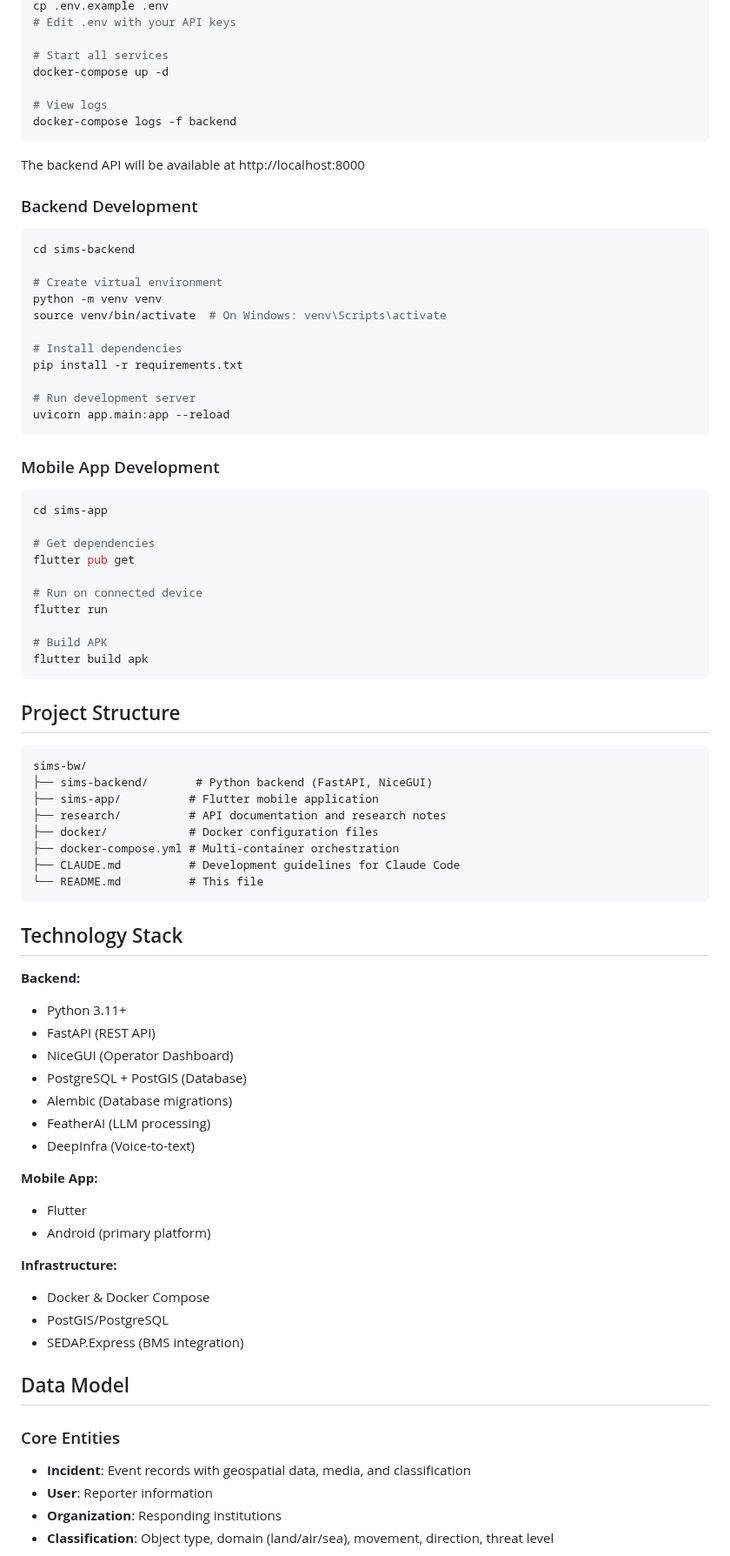
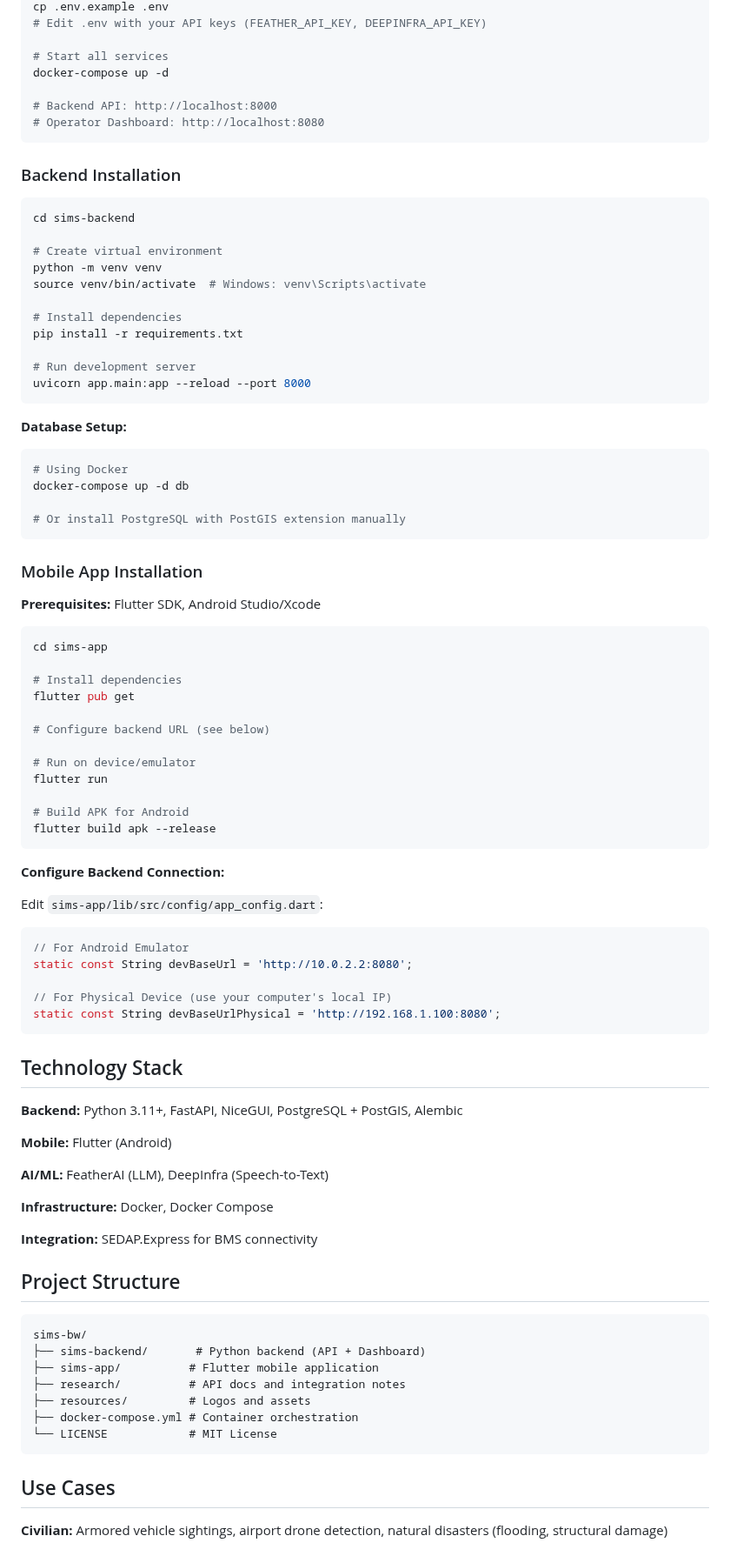
Before and after one commit to BATSNet/sims, a Markdown page: README.md, the part around one of its changes. Shown at 87% size. Rendered like a GitHub page.

````diff
--- a/README.md
+++ b/README.md
@@ -70,84 +35,93 @@ cd sims-bw
 cp .env.example .env
-# Edit .env with your API keys
+# Edit .env with your API keys (FEATHER_API_KEY, DEEPINFRA_API_KEY)
 
 # Start all services
 docker-compose up -d
 
-# View logs
-docker-compose logs -f backend
+# Backend API: http://localhost:8000
+# Operator Dashboard: http://localhost:8080
 ```
 
-The backend API will be available at http://localhost:8000
-
-### Backend Development
+### Backend Installation
 
 ```bash
 cd sims-backend
 
 # Create virtual environment
 python -m venv venv
-source venv/bin/activate  # On Windows: venv\Scripts\activate
+source venv/bin/activate  # Windows: venv\Scripts\activate
 
 # Install dependencies
 pip install -r requirements.txt
 
 # Run development server
-uvicorn app.main:app --reload
+uvicorn app.main:app --reload --port 8000
 ```
 
-### Mobile App Development
+**Database Setup:**
+```bash
+# Using Docker
+docker-compose up -d db
+
+# Or install PostgreSQL with PostGIS extension manually
+```
+
+### Mobile App Installation
+
+**Prerequisites:** Flutter SDK, Android Studio/Xcode
 
 ```bash
 cd sims-app
 
-# Get dependencies
+# Install dependencies
 flutter pub get
 
-# Run on connected device
+# Configure backend URL (see below)
+
+# Run on device/emulator
 flutter run
 
-# Build APK
-flutter build apk
+# Build APK for Android
+flutter build apk --release
 ```
+
+**Configure Backend Connection:**
+
+Edit `sims-app/lib/src/config/app_config.dart`:
+
+```dart
+// For Android Emulator
+static const String devBaseUrl = 'http://10.0.2.2:8080';
+
+// For Physical Device (use your computer's local IP)
+static const String devBaseUrlPhysical = 'http://192.168.1.100:8080';
+```
+
+## Technology Stack
+
+**Backend:** Python 3.11+, FastAPI, NiceGUI, PostgreSQL + PostGIS, Alembic
+
+**Mobile:** Flutter (Android)
+
+**AI/ML:** FeatherAI (LLM), DeepInfra (Speech-to-Text)
+
+**Infrastructure:** Docker, Docker Compose
+
+**Integration:** SEDAP.Express for BMS connectivity
 
 ## Project Structure
 
 ```
 sims-bw/
-├── sims-backend/       # Python backend (FastAPI, NiceGUI)
+├── sims-backend/       # Python backend (API + Dashboard)
 ├── sims-app/          # Flutter mobile application
-├── research/          # API documentation and research notes
-├── docker/            # Docker configuration files
-├── docker-compose.yml # Multi-container orchestration
-├── CLAUDE.md          # Development guidelines for Claude Code
-└── README.md          # This file
+├── research/          # API docs and integration notes
+├── resources/         # Logos and assets
+├── docker-compose.yml # Container orchestration
+└── LICENSE            # MIT License
 ```
 
-## Technology Stack
+## Use Cases
 
-**Backend:**
-- Python 3.11+
-- FastAPI (REST API)
-- NiceGUI (Operator Dashboard)
-- PostgreSQL + PostGIS (Database)
-- Alembic (Database migrations)
-- FeatherAI (LLM processing)
-- DeepInfra (Voice-to-text)
+**Civilian:** Armored vehicle sightings, airport drone detection, natural disasters (flooding, structural damage)
 
-**Mobile App:**
-- Flutter
-- Android (primary platform)
-
-**Infrastructure:**
-- Docker & Docker Compose
-- PostGIS/PostgreSQL
-- SEDAP.Express (BMS integration)
-
-## Data Model
-
-### Core Entities
-- **Incident**: Event records with geospatial data, media, and classification
-- **User**: Reporter information
-- **Organization**: Responding institutions
-- **Classification**: Object type, domain (land/air/sea), movement, direction, threat level
-
````
Also changed, not shown: other parts of README.md (+32 -80 lines).
